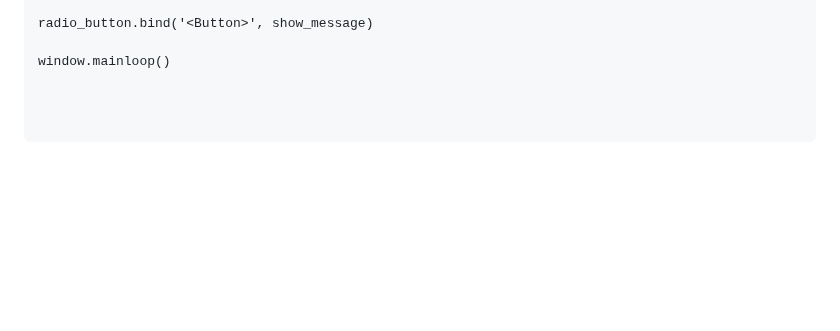
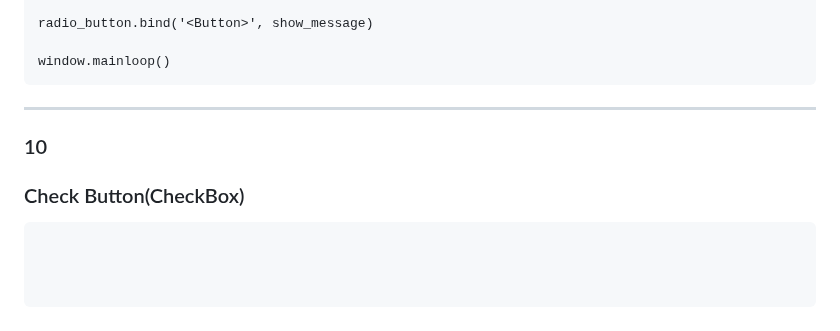
Before and after one commit to arazmoazzemi/Python-Projects, a Markdown page: tkinter/cheat_code.md, the part around the change. Rendered like a GitHub page; blank space fills up the shorter version.

````diff
--- a/tkinter/cheat_code.md
+++ b/tkinter/cheat_code.md
@@ -386,6 +386,13 @@ def show_message(event):
 radio_button.bind('<Button>', show_message)
 
 window.mainloop()
+```
+
+---
+
+### 10
+### Check Button(CheckBox)
+```
 
 
 
````
